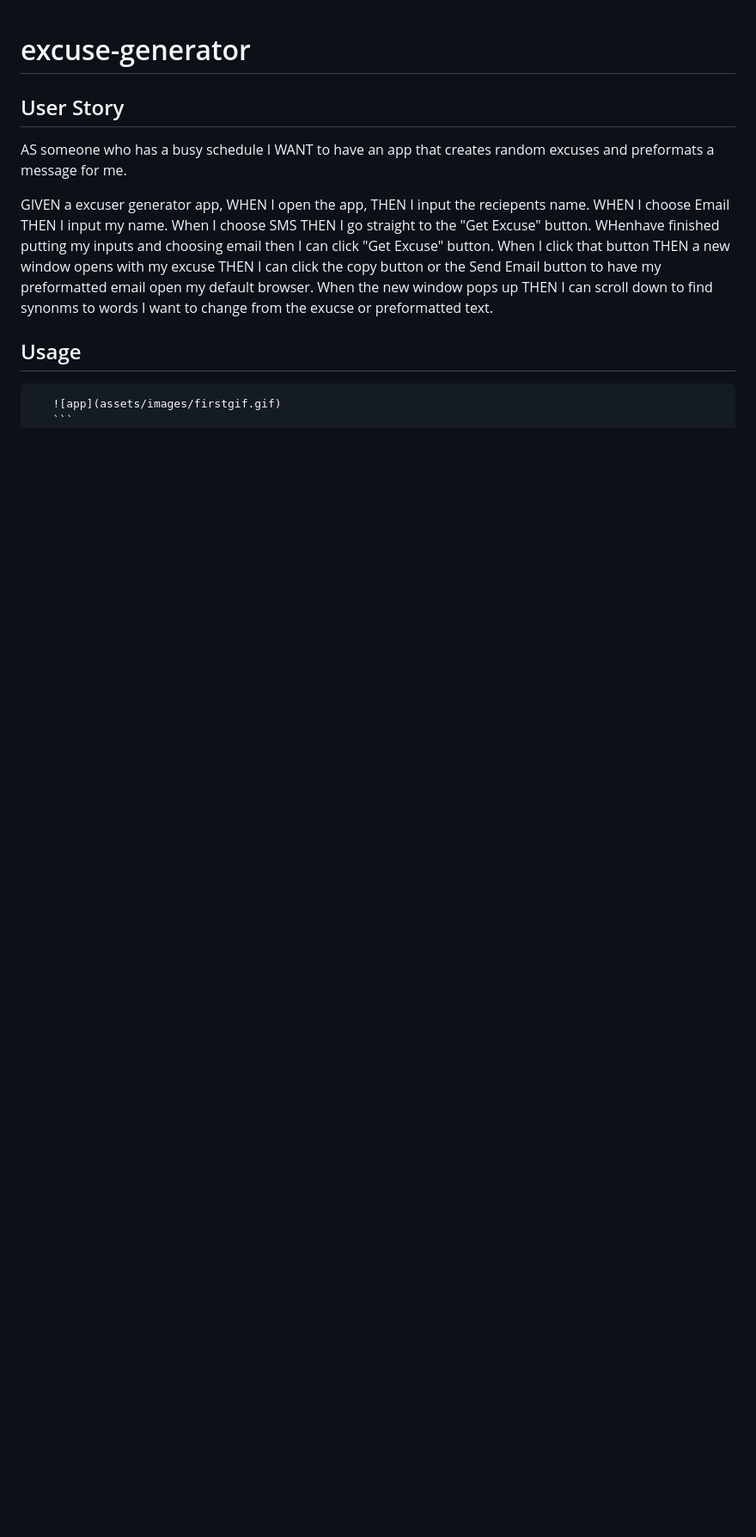
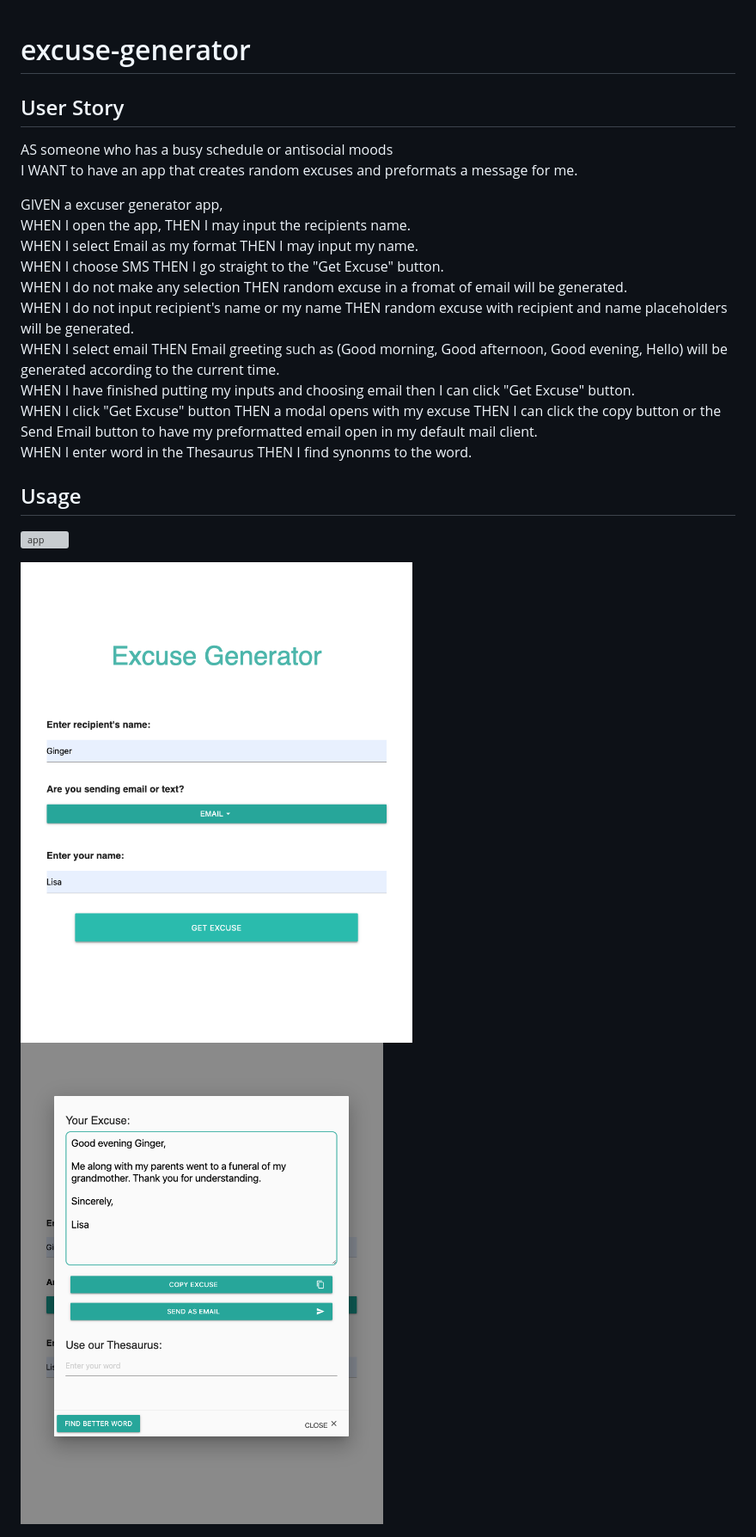
Before and after one commit to velkyam/excuse-generator, a Markdown page: README.md, the part around the change printed below. Shown: that part at 86% size. Rendered like a GitHub page; pictures changed too: assets/images/screen2.png (added), assets/images/screen3.png (added); blank space fills up the shorter version; grey boxes are pictures that could not be loaded.

Commit message:
button fixes

````diff
--- a/README.md
+++ b/README.md
@@ -1,20 +1,27 @@
 # excuse-generator
 
 ## User Story
-AS someone who has a busy schedule
-I WANT to have an app that creates random excuses and preformats a message for me.
+AS someone who has a busy schedule or antisocial moods<br>
+I WANT to have an app that creates random excuses and preformats a message for me.<br>
 
-GIVEN a excuser generator app,
-WHEN I open the app, THEN I input the reciepents name.
-WHEN I choose Email THEN I input my name.
-When I choose SMS THEN I go straight to the "Get Excuse" button.
-WHenhave finished putting my inputs and choosing email then I can click "Get Excuse" button.
-When I click that button THEN a new window opens with my excuse THEN I can click the copy button or the Send Email button to have my preformatted email open my default browser.
-When the new window pops up THEN I can scroll down to find synonms to words I want to change from the exucse or preformatted text.
+GIVEN a excuser generator app,<br>
+WHEN I open the app, THEN I may input the recipients name. <br>
+WHEN I select Email as my format THEN I may input my name.<br>
+WHEN I choose SMS THEN I go straight to the "Get Excuse" button.<br>
+WHEN I do not make any selection THEN random excuse in a fromat of email will be generated.<br>
+WHEN I do not input recipient's name or my name THEN random excuse with recipient and name placeholders will be generated.<br>
+WHEN I select email THEN Email greeting such as (Good morning, Good afternoon, Good evening, Hello) will be generated according to the current time.<br>
+WHEN I have finished putting my inputs and choosing email then I can click "Get Excuse" button. <br>
+WHEN I click "Get Excuse" button THEN a modal opens with my excuse THEN I can click the copy button or the Send Email button to have my preformatted email open in my default mail client. <br>
+WHEN I enter word in the Thesaurus THEN I find synonms to the word. <br>
 
 ## Usage
 
- ```md
-    ![app](assets/images/firstgif.gif)
-    ```
+![app](assets/images/firstgif.gif)
+
+
+<img src="assets/images/screen2.png" alt="home_screenshot" width="500"/>
+<img src="assets/images/screen3.png" alt="modal_screenshot" width="500"/>
+
+
 ## Credits
````
Also changed, not shown: other parts of README.md (+33 -4 lines), 3 other files.
